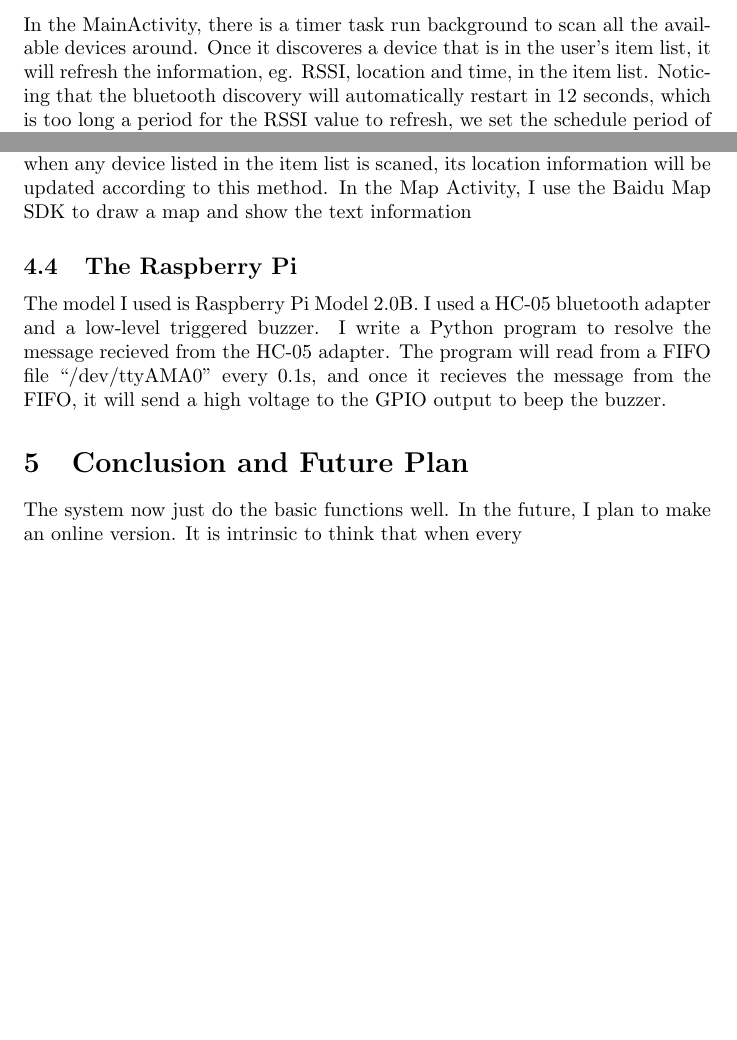
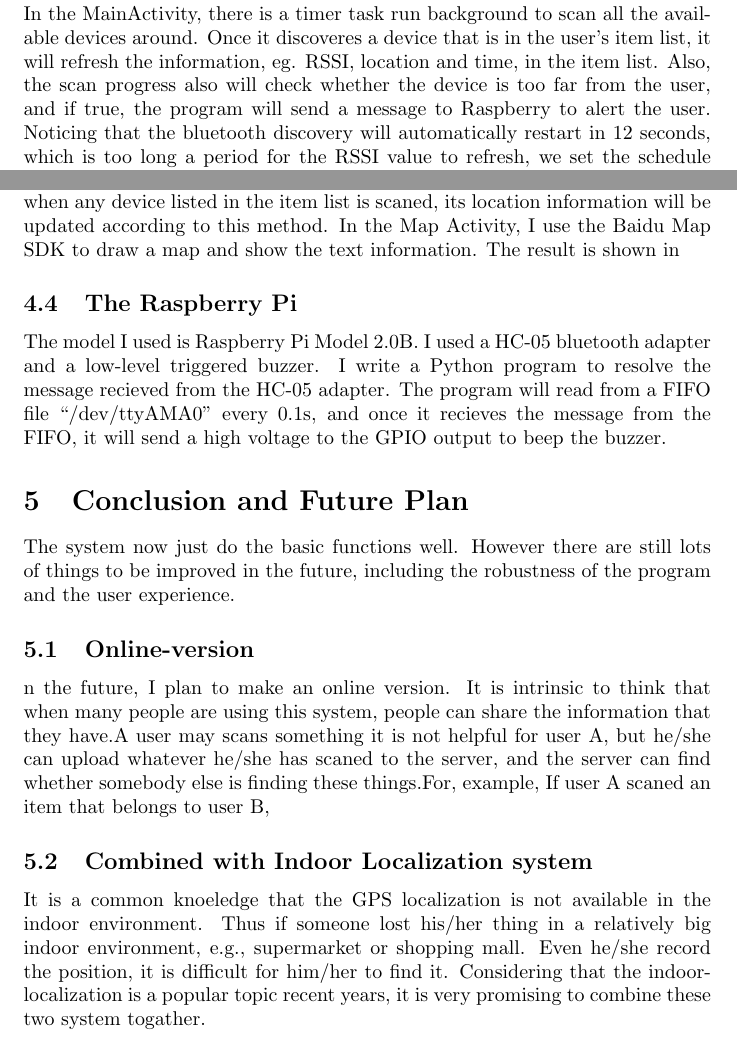
Before and after one commit to list12356/AntiLost-App, a LaTeX document (Documentation/documentation.tex): two parts of pages 3 and 4 of 4 before the commit and two parts of pages 4 and 5 of 5 after it, joined at a grey line, cut so that both start at the same text, the shorter picture padded with empty space. Compiled offline with pdfLaTeX.

Commit message:
Finished!!!!

```diff
--- a/Documentation/documentation.tex
+++ b/Documentation/documentation.tex
@@ -52,7 +52,9 @@ If you are too far from your device, the program will auto matically send a mess
 \subsection{Java Class}
 I used two extra java calss to storage the user's information. The first one is the \emph{myItem.java}, it contains the name, address, last scaned time and location of the item. The second one is the \emph{ItemList.java}, it contains a List data stores all the user's items and several methods including add and delete data.
 \subsection{The bluetooth communication}
-In the MainActivity, there is a timer task run background to scan all the available devices around. Once it discoveres a device that is in the user's item list, it will refresh the information, eg. RSSI, location and time, in the item list. Noticing that the bluetooth discovery will automatically restart in 12 seconds, which is too long a period for the RSSI value to refresh, we set the schedule period of the task to 3 seconds. When user select one item, the program will try to start a connection to the device using a bluetooth socket. The pseudo code is in \ref{alg:Bluetooth}.
+When user select one item, the program will try to start a connection to the device using a bluetooth socket. The UUID is automatically set to"00001101-0000-1000-8000-00805F9B34FB", which is a universal code for all HC-05  SCM.We also give the speculated distance, which is derived from the following formula
+\[d(r)=10^{\frac{|r|-r_0}{k}}\]
+where the $r_0$ denotes the absolute value of RSSI when the actual distance is $1 m$, and the $k$ is the decaying factor. In practice, I measured that the RSSI around $1 m$ is about 60, and when the device is very close to the phone,e.g. about 10 cm, the RSSI value is around 35. Thus according to the two know points ,we can build the equation and solve that $k=20$. \\
+In the MainActivity, there is a timer task run background to scan all the available devices around. Once it discoveres a device that is in the user's item list, it will refresh the information, eg. RSSI, location and time, in the item list. Also, the scan progress also will check whether the device is too far from the user, and if true, the program will send a message to Raspberry to alert the user. Noticing that the bluetooth discovery will automatically restart in 12 seconds, which is too long a period for the RSSI value to refresh, we set the schedule period of the task to 3 seconds.\\
 May be it is proper to keep the connection in order to save time. However, the bluetooth can only have 8 device connecting at the sametime, and it is a waste of resources considering that in most time there is actually no communication between devices. Besides, in practice, I find that the keeping of connections will influence the quality of the discovery process in some older bluetooth devices.
-\subsection{The location services}
-I use the BaiduLocation SDK and BaiduMap SDK to finish the location and map services. In the main activity, there's a listener called \emph{BDLocationListener} to get and recieve the location from the Baidu service. As metioned above, when any device listed in the item list is scaned, its location information will be updated according to this method. In the Map Activity, I use the Baidu Map SDK to draw a map and show the text information
+\subsection{The Localization Services}
@@ -59,8 +66,15 @@ I use the BaiduLocation SDK and BaiduMap SDK to finish the location and map serv
+I use the BaiduLocation SDK and BaiduMap SDK to finish the location and map services. In the main activity, there's a listener called \emph{BDLocationListener} to get and recieve the location from the Baidu service. As metioned above, when any device listed in the item list is scaned, its location information will be updated according to this method. In the Map Activity, I use the Baidu Map SDK to draw a map and show the text information. The result is shown in
 \subsection{The Raspberry Pi}
 The model I used is Raspberry Pi Model 2.0B. I used a HC-05 bluetooth adapter and a low-level triggered buzzer. I write a Python program to resolve the message recieved from the HC-05 adapter. The program will read from a FIFO file “/dev/ttyAMA0'' every 0.1s, and once it recieves the message from the FIFO, it will send a high voltage to the GPIO output to beep the buzzer.
 %\section{Experiments}
 \section{Conclusion and Future Plan}
-The system now just do the basic functions well. In the future, I plan to make an online version. It is intrinsic to think that when every
+The system now just do the basic functions well. However there are still lots of things to be improved in the future, including the robustness of the program and the user experience.
+\subsection{Online-version}
+n the future, I plan to make an online version. It is intrinsic to think that when many people are using this system, people can share the information that they have.A user may scans something it is not helpful for user A, but he/she can upload whatever he/she has scaned to the server, and the server can find whether somebody else is finding these things.For, example, If user A scaned an item that belongs to user B,
+%\subsection{Potential security problem}
+%Suppose that this system is already runing online. When the number of user . One solution is to requist a RSA code when the user
+\subsection{Combined with Indoor Localization system}
+It is a common knoeledge that the GPS localization is not available in the indoor environment. Thus if someone lost his/her thing in a relatively big indoor environment, e.g., supermarket or shopping mall. Even he/she record the position, it is difficult for him/her to find it. Considering that the indoor-localization is a popular topic recent years, it is very promising to combine these two system togather.
 
 
 \end{document}
```
Also changed, not shown: Documentation/documentation.pdf, Documentation/documentation.tex (5 more changed lines), 5 other files.
